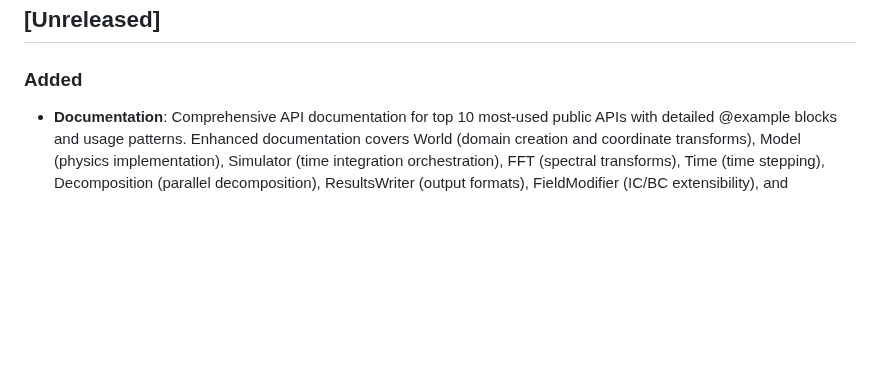
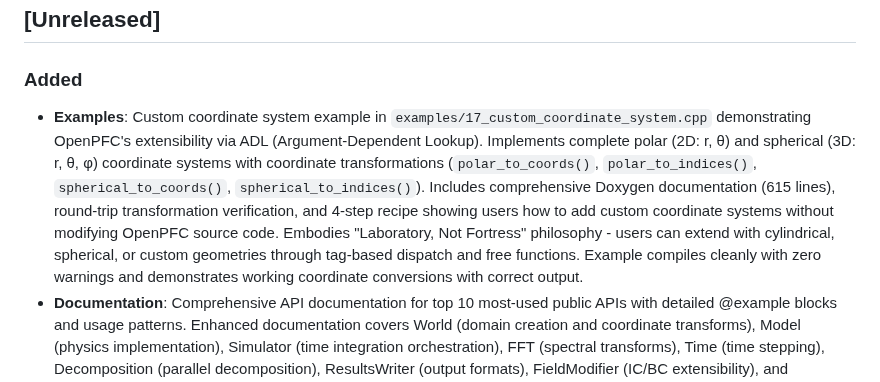
Before and after one commit to VTT-ProperTune/OpenPFC, a Markdown page: CHANGELOG.md, the part around the change. GitHub-like rendering; blank space fills up the shorter version.

Commit message:
docs(changelog): Document custom coordinate system example
Adds entry for the new 17_custom_coordinate_system.cpp example
in the [Unreleased] section, documenting polar and spherical
coordinate system implementations with ADL-based extension pattern.

```diff
--- a/CHANGELOG.md
+++ b/CHANGELOG.md
@@ -9,6 +9,16 @@ SPDX-License-Identifier: AGPL-3.0-or-later
 
 ### Added
 
+- **Examples**: Custom coordinate system example in `examples/17_custom_coordinate_system.cpp`
+  demonstrating OpenPFC's extensibility via ADL (Argument-Dependent Lookup). Implements
+  complete polar (2D: r, θ) and spherical (3D: r, θ, φ) coordinate systems with coordinate
+  transformations (`polar_to_coords()`, `polar_to_indices()`, `spherical_to_coords()`,
+  `spherical_to_indices()`). Includes comprehensive Doxygen documentation (615 lines),
+  round-trip transformation verification, and 4-step recipe showing users how to add
+  custom coordinate systems without modifying OpenPFC source code. Embodies "Laboratory,
+  Not Fortress" philosophy - users can extend with cylindrical, spherical, or custom
+  geometries through tag-based dispatch and free functions. Example compiles cleanly
+  with zero warnings and demonstrates working coordinate conversions with correct output.
 - **Documentation**: Comprehensive API documentation for top 10 most-used public
   APIs with detailed @example blocks and usage patterns. Enhanced documentation
   covers World (domain creation and coordinate transforms), Model (physics
```
